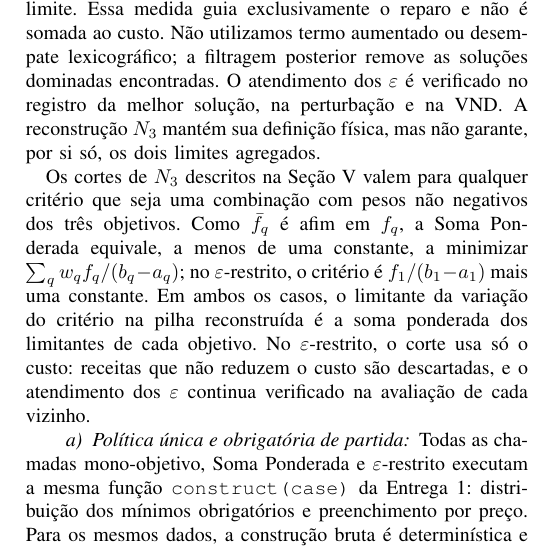
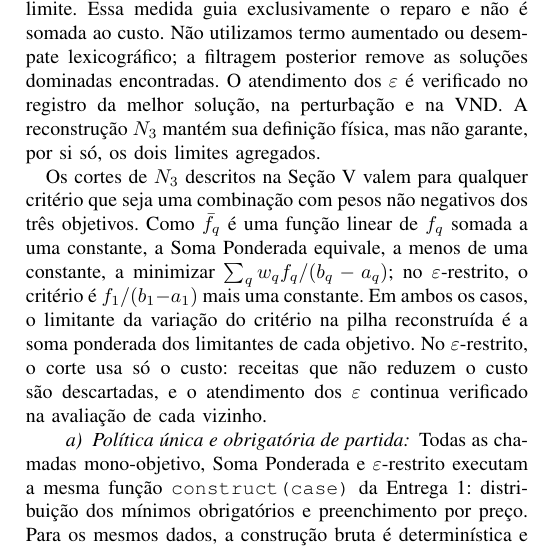
Before and after one commit to jlzht/td-tp, a LaTeX paper (entrega-1.tex): part of one column of page 12 of 14, cut so that both start at the same text. Compiled offline with pdfLaTeX.

Commit message:
troca afim por linear mais constante
Co-Authored-By: Claude Opus 5.5 <noreply@anthropic.com>

```diff
--- a/entrega-1.tex
+++ b/entrega-1.tex
@@ -845,7 +845,7 @@ mas não garante, por si só, os dois limites agregados.
 
 Os cortes de $N_3$ descritos na Seção~\ref{sec:gvns} valem para qualquer
 critério que seja uma combinação com pesos não negativos dos três objetivos.
-Como $\bar f_q$ é afim em $f_q$, a Soma Ponderada equivale, a menos de uma
+Como $\bar f_q$ é uma função linear de $f_q$ somada a uma constante, a Soma Ponderada equivale, a menos de uma
 constante, a minimizar $\sum_q w_q f_q/(b_q-a_q)$; no $\varepsilon$-restrito,
 o critério é $f_1/(b_1-a_1)$ mais uma constante. Em ambos os casos, o
 limitante da variação do critério na pilha reconstruída é a soma ponderada
```
